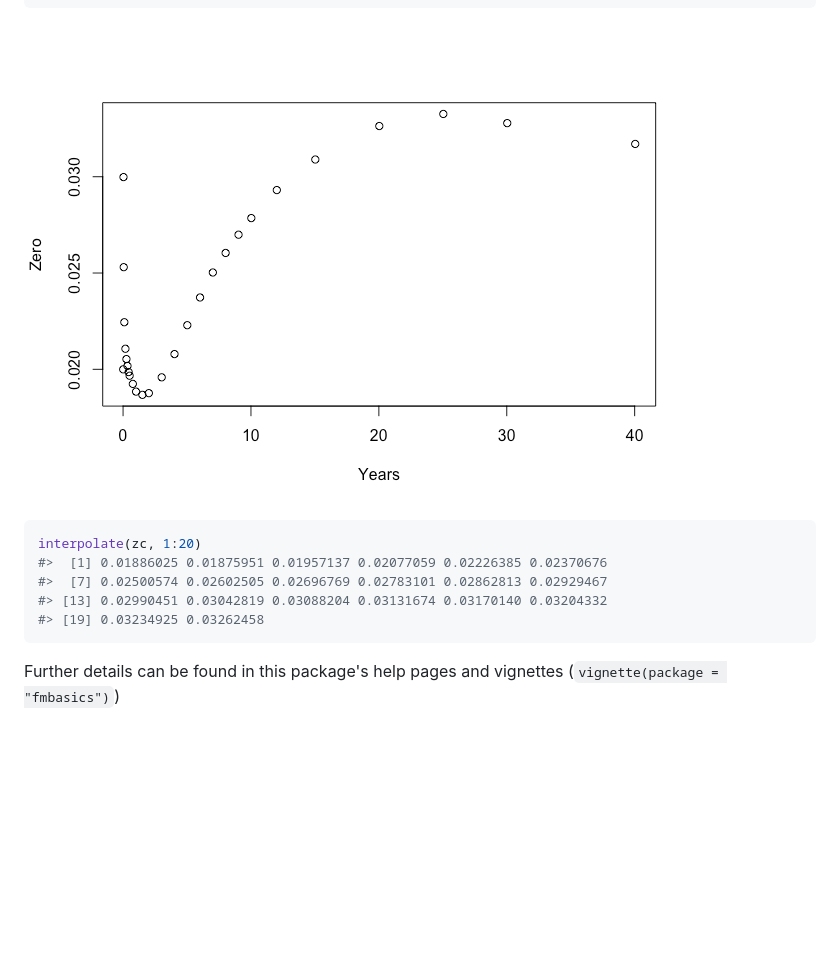
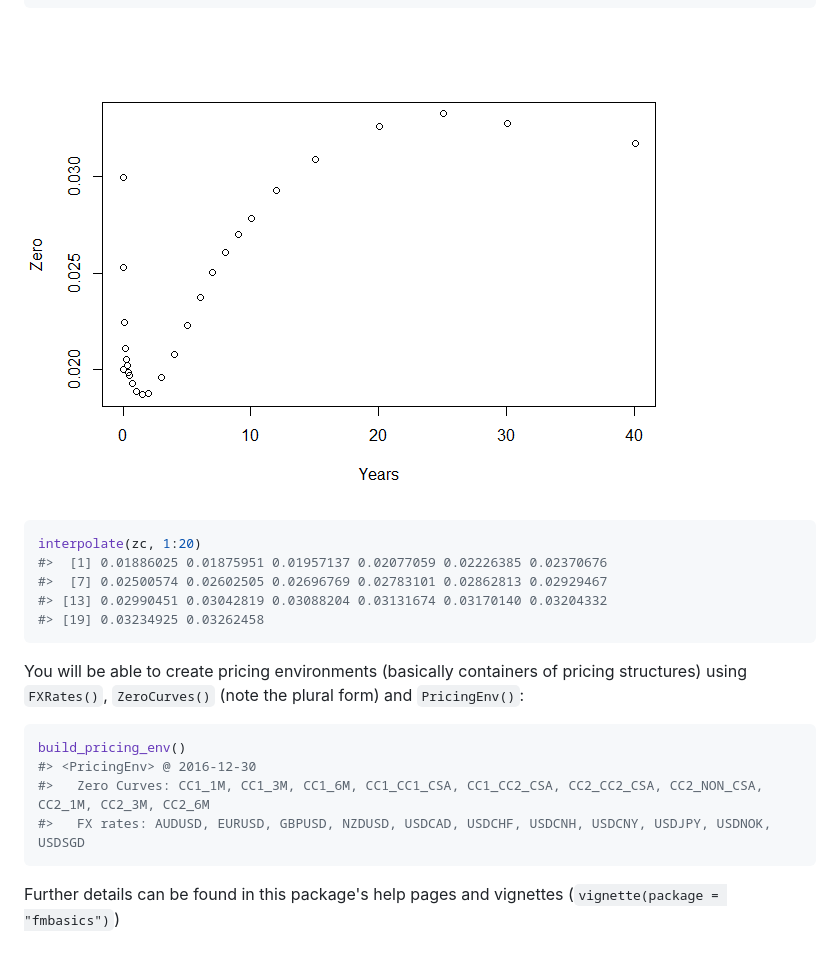
Before and after one commit to imanuelcostigan/fmbasics, a Markdown page: README.md, the part around the change printed below. Drawn GitHub-style; pictures changed too: inst/README-unnamed-chunk-7-1.png; blank space fills up the shorter version.

````diff
--- a/README.md
+++ b/README.md
@@ -85,4 +85,13 @@ interpolate(zc, 1:20)
 #> [19] 0.03234925 0.03262458
 ```
 
+You will be able to create pricing environments (basically containers of pricing structures) using `FXRates()`, `ZeroCurves()` (note the plural form) and `PricingEnv()`:
+
+``` r
+build_pricing_env()
+#> <PricingEnv> @ 2016-12-30
+#>   Zero Curves: CC1_1M, CC1_3M, CC1_6M, CC1_CC1_CSA, CC1_CC2_CSA, CC2_CC2_CSA, CC2_NON_CSA, CC2_1M, CC2_3M, CC2_6M
+#>   FX rates: AUDUSD, EURUSD, GBPUSD, NZDUSD, USDCAD, USDCHF, USDCNH, USDCNY, USDJPY, USDNOK, USDSGD
+```
+
 Further details can be found in this package's help pages and vignettes (`vignette(package = "fmbasics")`)
````
Also changed, not shown: other parts of README.md (+3 -3 lines), 2 other files.
